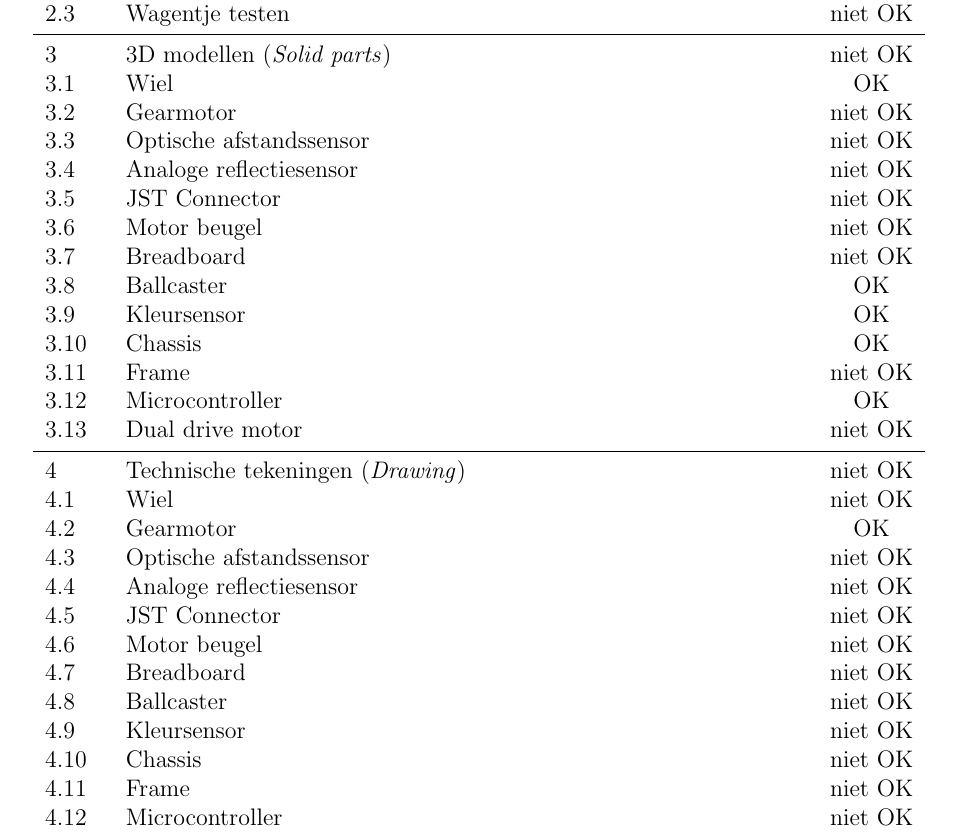
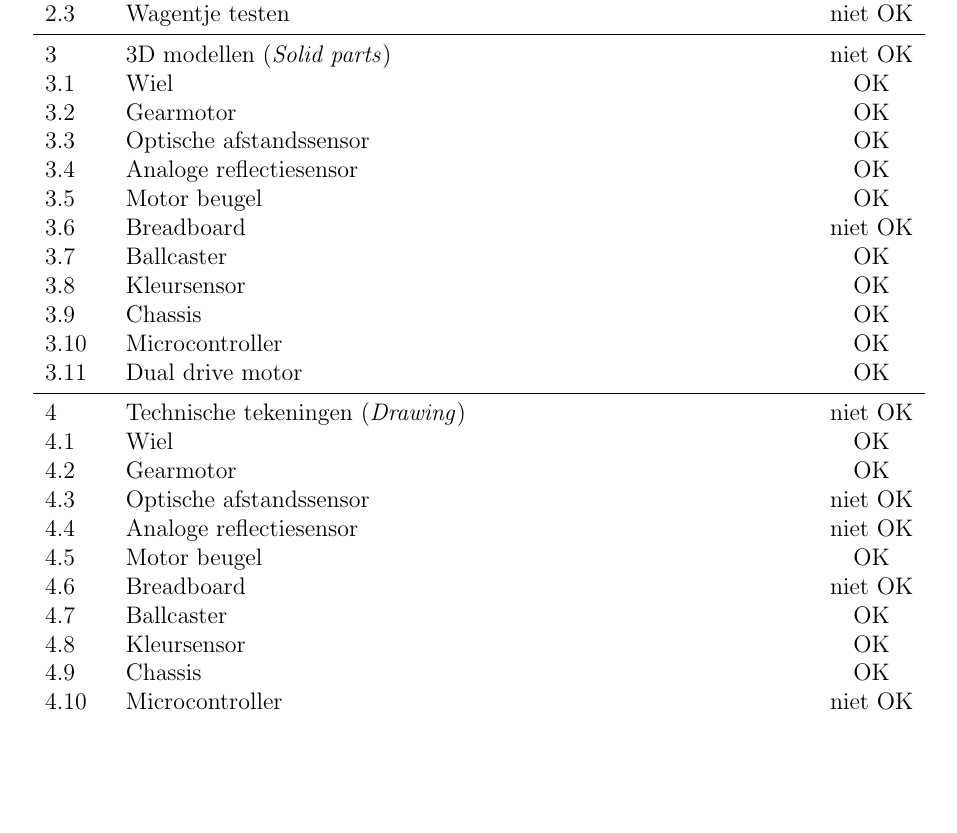
Before and after one commit to Dieterdemuynck/PO2-SmartCity, a LaTeX document (Administratie/taakstructuur/taakstructuur.tex): part of page 2 of 3, cut so that both start at the same text, the shorter picture padded with empty space. Compiled offline with pdfLaTeX.

Commit message:
Taakstructuur up to date ( technische tekeningen en 3D)

```diff
--- a/Administratie/taakstructuur/taakstructuur.tex
+++ b/Administratie/taakstructuur/taakstructuur.tex
@@ -75,33 +75,31 @@
 			\row{1}{3D modellen	(\emph{Solid parts})}{0}
 			%grotere structuren
 			\row{2}{Wiel}{1}
-			\row{2}{Gearmotor}{0}
-			\row{2}{Optische afstandssensor}{0}
-			\row{2}{Analoge reflectiesensor}{0}
-      \row{2}{JST Connector}{0}
-			\row{2}{Motor beugel}{0}
+			\row{2}{Gearmotor}{1}
+			\row{2}{Optische afstandssensor}{1}
+			\row{2}{Analoge reflectiesensor}{1}
+			\row{2}{Motor beugel}{1}
 			\row{2}{Breadboard}{0}
 			\row{2}{Ballcaster}{1}
 			\row{2}{Kleursensor}{1}
 			\row{2}{Chassis}{1}
-			\row{2}{Frame}{0}
 			\row{2}{Microcontroller}{1}
-			\row{2}{Dual drive motor}{0} %nog andere onderdelen toevoegen
+			\row{2}{Dual drive motor}{1}
+			%nog andere onderdelen toevoegen
 			\midrule
 			\row{1}{Technische tekeningen (\emph{Drawing})}{0}
-			\row{2}{Wiel}{0}
+			\row{2}{Wiel}{1}
 			\row{2}{Gearmotor}{1}
 			\row{2}{Optische afstandssensor}{0}
 			\row{2}{Analoge reflectiesensor}{0}
-			\row{2}{JST Connector}{0}
-			\row{2}{Motor beugel}{0}
+			\row{2}{Motor beugel}{1}
 			\row{2}{Breadboard}{0}
-			\row{2}{Ballcaster}{0}
-			\row{2}{Kleursensor}{0}
-			\row{2}{Chassis}{0}
-			\row{2}{Frame}{0}
+			\row{2}{Ballcaster}{1}
+			\row{2}{Kleursensor}{1}
+			\row{2}{Chassis}{1}
 			\row{2}{Microcontroller}{0}
-			\row{2}{Dual drive motor}{0} %nog andere onderdelen toevoegen
+			\row{2}{Dual drive motor}{0}
+			%nog andere onderdelen toevoegen
 			\midrule
 			\row{1}{Implementatie}{0}
 			\row{2}{Lijnvolgalgoritme implementeren}{0}
```
Also changed, not shown: Administratie/taakstructuur/taakstructuur.pdf.
